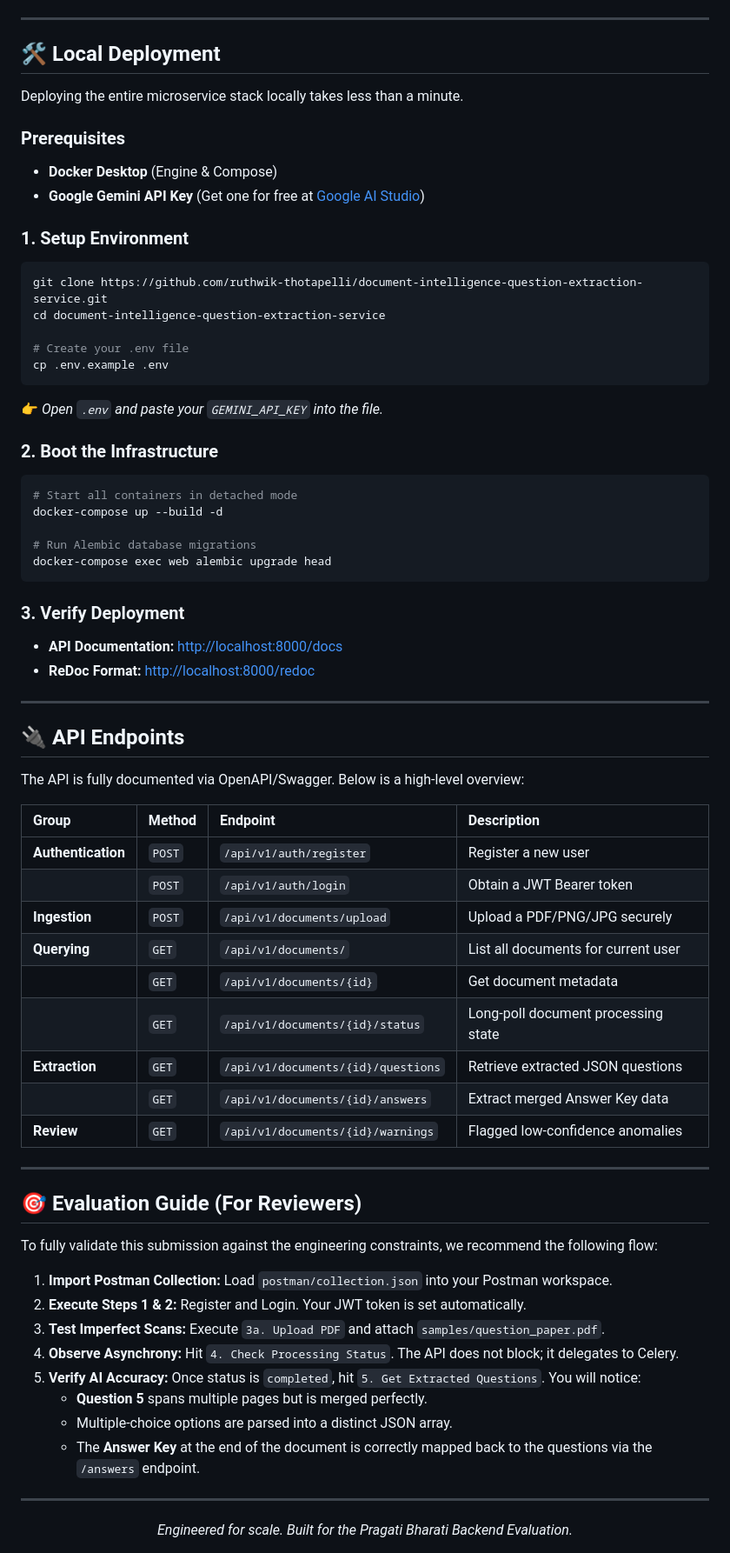
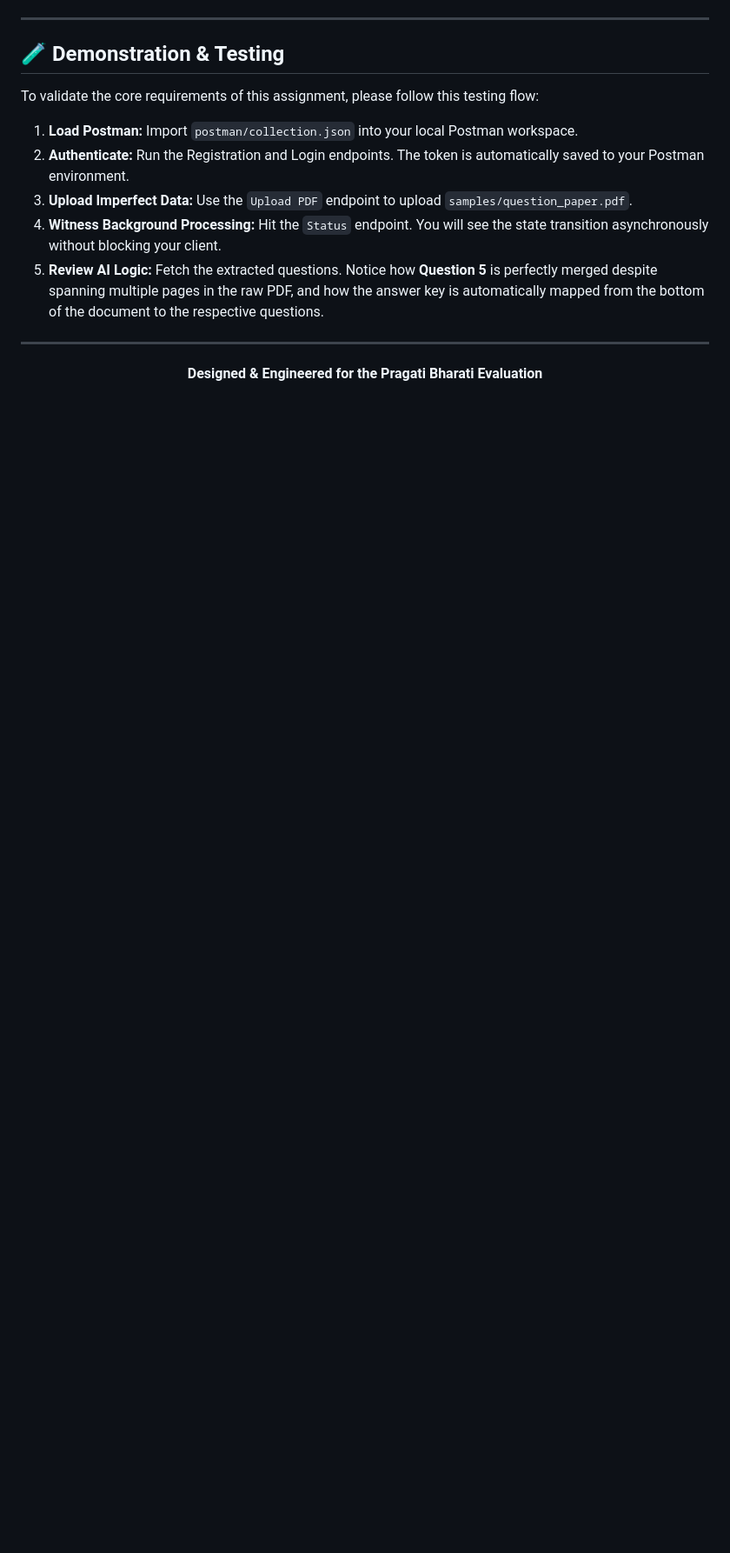
Before and after one commit to ruthwik-thotapelli/document-intelligence-question-extraction-service, a Markdown page: README.md, the part around one of its changes. Shown at 87% size. Drawn GitHub-style; blank space fills up the shorter version.

````diff
--- a/README.md
+++ b/README.md
@@ -112,71 +137,17 @@ erDiagram
 
 ---
 
-## 🛠️ Local Deployment
+## 🧪 Demonstration & Testing
 
-Deploying the entire microservice stack locally takes less than a minute.
+To validate the core requirements of this assignment, please follow this testing flow:
 
-### Prerequisites
-* **Docker Desktop** (Engine & Compose)
-* **Google Gemini API Key** (Get one for free at [Google AI Studio](https://aistudio.google.com/))
-
-### 1. Setup Environment
-```bash
-git clone https://github.com/ruthwik-thotapelli/document-intelligence-question-extraction-service.git
-cd document-intelligence-question-extraction-service
-
-# Create your .env file
-cp .env.example .env
-```
-👉 *Open `.env` and paste your `GEMINI_API_KEY` into the file.*
-
-### 2. Boot the Infrastructure
-```bash
-# Start all containers in detached mode
-docker-compose up --build -d
-
-# Run Alembic database migrations
-docker-compose exec web alembic upgrade head
-```
-
-### 3. Verify Deployment
-* **API Documentation:** [http://localhost:8000/docs](http://localhost:8000/docs)
-* **ReDoc Format:** [http://localhost:8000/redoc](http://localhost:8000/redoc)
-
----
-
-## 🔌 API Endpoints
-
-The API is fully documented via OpenAPI/Swagger. Below is a high-level overview:
-
-| Group | Method | Endpoint | Description |
-| :--- | :--- | :--- | :--- |
-| **Authentication** | `POST` | `/api/v1/auth/register` | Register a new user |
-| | `POST` | `/api/v1/auth/login` | Obtain a JWT Bearer token |
-| **Ingestion** | `POST` | `/api/v1/documents/upload` | Upload a PDF/PNG/JPG securely |
-| **Querying** | `GET` | `/api/v1/documents/` | List all documents for current user |
-| | `GET` | `/api/v1/documents/{id}` | Get document metadata |
-| | `GET` | `/api/v1/documents/{id}/status` | Long-poll document processing state |
-| **Extraction** | `GET` | `/api/v1/documents/{id}/questions` | Retrieve extracted JSON questions |
-| | `GET` | `/api/v1/documents/{id}/answers` | Extract merged Answer Key data |
-| **Review** | `GET` | `/api/v1/documents/{id}/warnings` | Flagged low-confidence anomalies |
-
----
-
-## 🎯 Evaluation Guide (For Reviewers)
-
-To fully validate this submission against the engineering constraints, we recommend the following flow:
-
-1. **Import Postman Collection:** Load `postman/collection.json` into your Postman workspace.
-2. **Execute Steps 1 & 2:** Register and Login. Your JWT token is set automatically.
-3. **Test Imperfect Scans:** Execute `3a. Upload PDF` and attach `samples/question_paper.pdf`.
-4. **Observe Asynchrony:** Hit `4. Check Processing Status`. The API does not block; it delegates to Celery.
-5. **Verify AI Accuracy:** Once status is `completed`, hit `5. Get Extracted Questions`. You will notice:
-   * **Question 5** spans multiple pages but is merged perfectly.
-   * Multiple-choice options are parsed into a distinct JSON array.
-   * The **Answer Key** at the end of the document is correctly mapped back to the questions via the `/answers` endpoint.
+1. **Load Postman:** Import `postman/collection.json` into your local Postman workspace.
+2. **Authenticate:** Run the Registration and Login endpoints. The token is automatically saved to your Postman environment.
+3. **Upload Imperfect Data:** Use the `Upload PDF` endpoint to upload `samples/question_paper.pdf`.
+4. **Witness Background Processing:** Hit the `Status` endpoint. You will see the state transition asynchronously without blocking your client.
+5. **Review AI Logic:** Fetch the extracted questions. Notice how **Question 5** is perfectly merged despite spanning multiple pages in the raw PDF, and how the answer key is automatically mapped from the bottom of the document to the respective questions.
 
 ---
 <div align="center">
-  <i>Engineered for scale. Built for the Pragati Bharati Backend Evaluation.</i>
+  <p><b>Designed & Engineered for the Pragati Bharati Evaluation</b></p>
 </div>
````
Also changed, not shown: other parts of README.md (+106 -81 lines).
